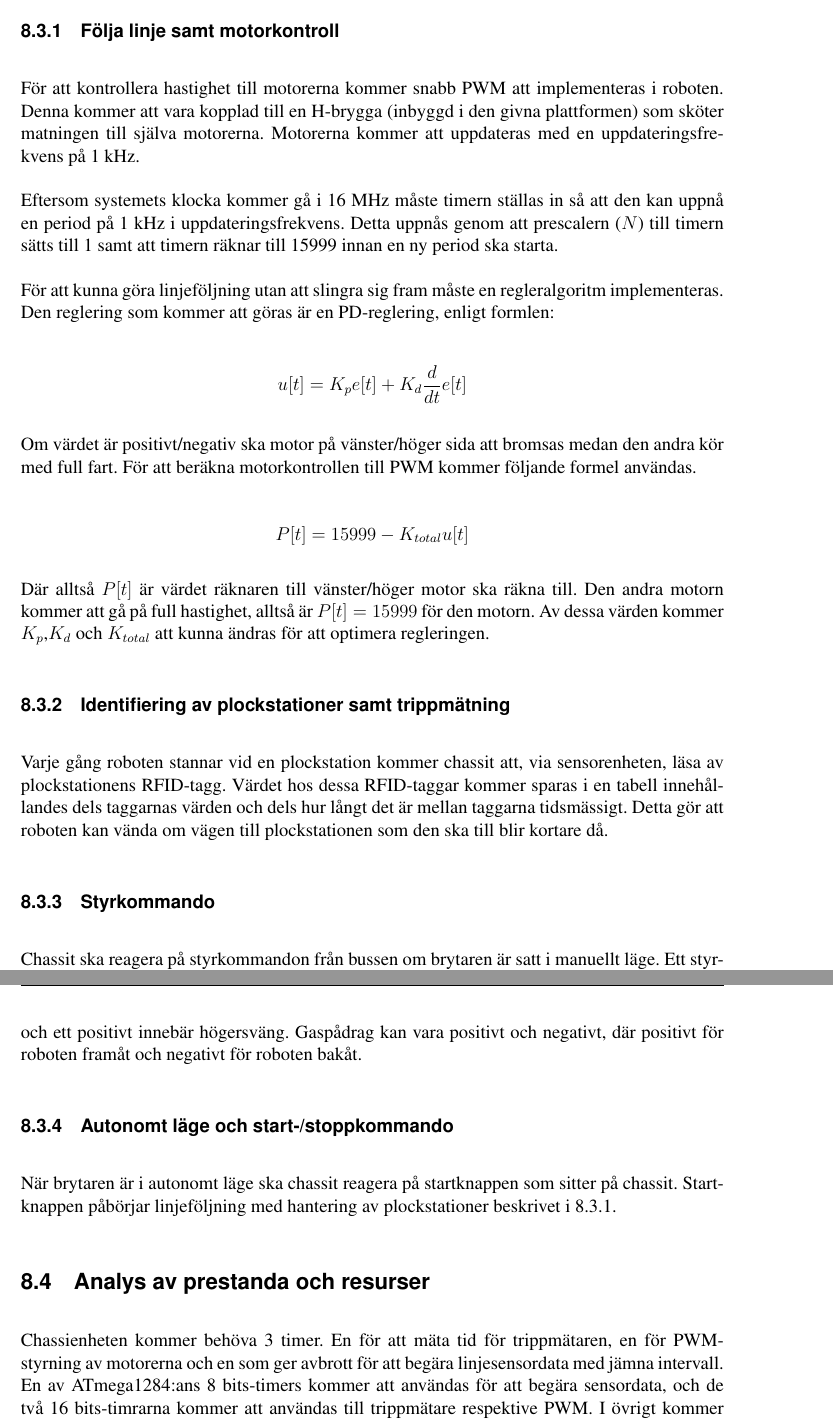
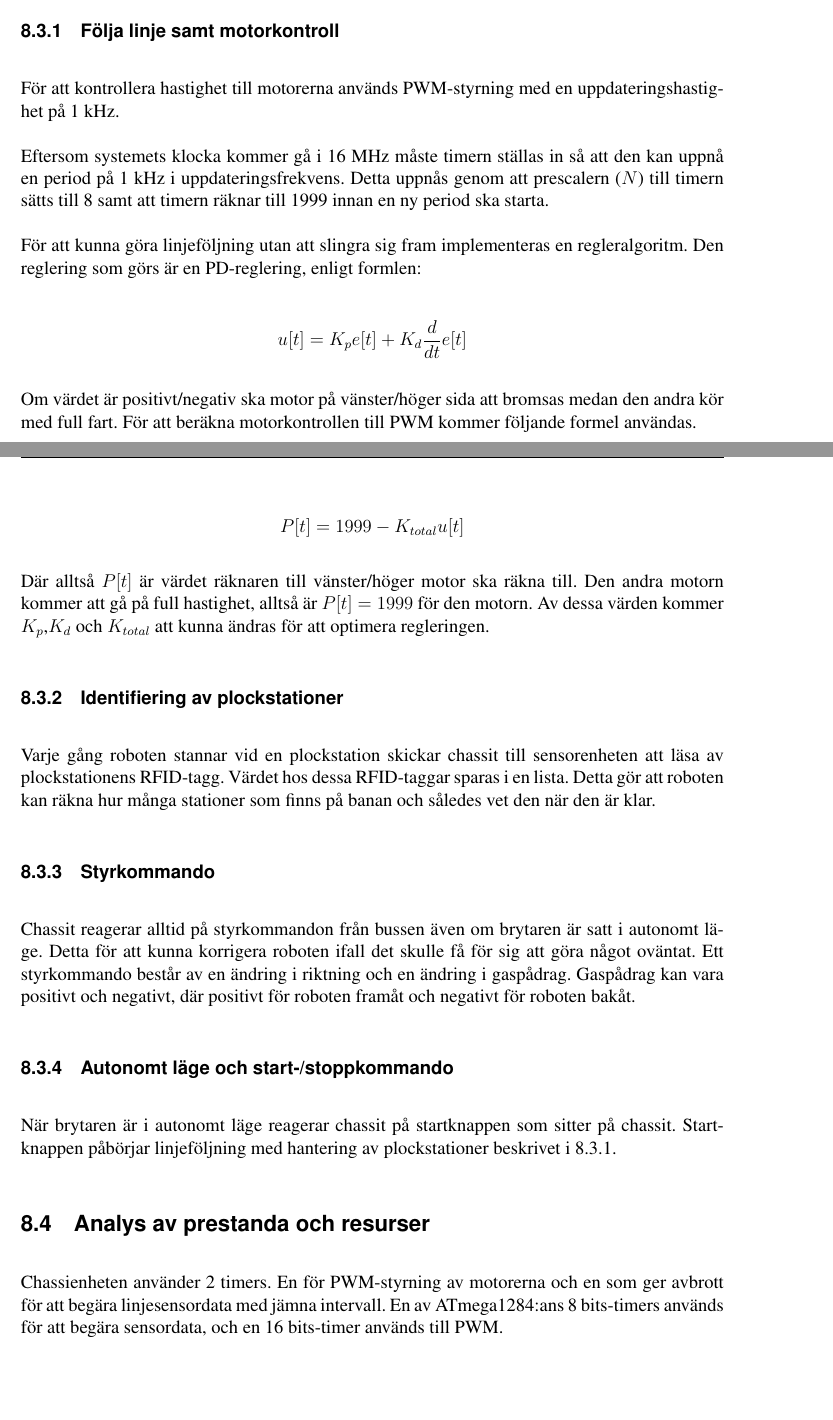
Before and after one commit to TSEA56-2014-Grupp-1/Dokumentation, a LaTeX document (Tek-Dok/Teknisk-Dokumentation-Grupp-1.tex, which reads Tek-Dok/chassi.tex): two parts of pages 20 and 21 of 26, joined at a grey line, cut so that both start at the same text. Compiled offline with pdfLaTeX.

Commit message:
updated chassi.tex in tek-dok

```diff
--- a/Tek-Dok/chassi.tex
+++ b/Tek-Dok/chassi.tex
@@ -44,35 +44,35 @@ Chassit får information om att roboten är på plockstation av sensorenheten i
 \subsubsection{Följa linje samt motorkontroll}
 \label{följalinje}
 
-För att kontrollera hastighet till motorerna kommer snabb PWM att implementeras i roboten. Denna kommer att vara kopplad till en H-brygga (inbyggd i den givna plattformen)  som sköter matningen till själva motorerna. Motorerna kommer att uppdateras med en uppdateringsfrekvens på 1~kHz.
+För att kontrollera hastighet till motorerna används PWM-styrning med en uppdateringshastighet på 1~kHz.
 
-Eftersom systemets klocka kommer gå i 16~MHz måste timern ställas in så att den kan uppnå en period på 1~kHz i uppdateringsfrekvens. Detta uppnås genom att prescalern ($N$) till timern sätts till 1 samt att timern räknar till 15999 innan en ny period ska starta.
+Eftersom systemets klocka kommer gå i 16~MHz måste timern ställas in så att den kan uppnå en period på 1~kHz i uppdateringsfrekvens. Detta uppnås genom att prescalern ($N$) till timern sätts till 8 samt att timern räknar till 1999 innan en ny period ska starta.
 
-För att kunna göra linjeföljning utan att slingra sig fram måste en regleralgoritm implementeras. Den reglering som kommer att göras är en PD-reglering, enligt formlen:
+För att kunna göra linjeföljning utan att slingra sig fram implementeras en regleralgoritm. Den reglering som görs är en PD-reglering, enligt formlen:
 
 $$u[t] = K_{p}e[t] + K_{d}\frac{d}{dt}e[t]$$
 
 Om värdet är positivt/negativ ska motor på vänster/höger sida att bromsas medan den andra kör med full fart. För att beräkna motorkontrollen till PWM kommer följande formel användas.
 
-$$P[t] = 15999 - K_{total}u[t]$$
+$$P[t] = 1999 - K_{total}u[t]$$
 
-Där alltså $P[t]$ är värdet räknaren till vänster/höger motor ska räkna till. Den andra motorn kommer att gå på full hastighet, alltså är $P[t] = 15999$ för den motorn. Av dessa värden kommer $K_{p}$,$K_{d}$ och $K_{total}$ att kunna ändras för att optimera regleringen.
+Där alltså $P[t]$ är värdet räknaren till vänster/höger motor ska räkna till. Den andra motorn kommer att gå på full hastighet, alltså är $P[t] = 1999$ för den motorn. Av dessa värden kommer $K_{p}$,$K_{d}$ och $K_{total}$ att kunna ändras för att optimera regleringen.
 
 
-\subsubsection{Identifiering av plockstationer samt trippmätning}
+\subsubsection{Identifiering av plockstationer}
 
-Varje gång roboten stannar vid en plockstation kommer chassit att, via sensorenheten, läsa av plockstationens RFID-tagg. Värdet hos dessa RFID-taggar kommer sparas i en tabell innehållandes dels taggarnas värden och dels hur långt det är mellan taggarna tidsmässigt. Detta gör att roboten kan vända om vägen till plockstationen som den ska till blir kortare då.
+Varje gång roboten stannar vid en plockstation skickar chassit till sensorenheten att läsa av plockstationens RFID-tagg. Värdet hos dessa RFID-taggar sparas i en lista. Detta gör att roboten kan räkna hur många stationer som finns på banan och således vet den när den är klar.
 
 
 \subsubsection{Styrkommando}
 
-Chassit ska reagera på styrkommandon från bussen om brytaren är satt i manuellt läge. Ett styrkommando består av ett rattutslag och ett gaspådrag. Ett negativt rattutslag innebär vänstersväng och ett positivt innebär högersväng. Gaspådrag kan vara positivt och negativt, där positivt för roboten framåt och negativt för roboten bakåt.
+Chassit reagerar alltid på styrkommandon från bussen även om brytaren är satt i autonomt läge. Detta för att kunna korrigera roboten ifall det skulle få för sig att göra något oväntat. Ett styrkommando består av en ändring i riktning och en ändring i gaspådrag. Gaspådrag kan vara positivt och negativt, där positivt för roboten framåt och negativt för roboten bakåt.
 
 
 \subsubsection{Autonomt läge och start-/stoppkommando}
 
-När brytaren är i autonomt läge ska chassit reagera på startknappen som sitter på chassit. Startknappen påbörjar linjeföljning med hantering av plockstationer beskrivet i \ref{följalinje}.
+När brytaren är i autonomt läge reagerar chassit på startknappen som sitter på chassit. Startknappen påbörjar linjeföljning med hantering av plockstationer beskrivet i \ref{följalinje}.
 
 \subsection{Analys av prestanda och resurser}
 
-Chassienheten kommer behöva 3 timer. En för att mäta tid för trippmätaren, en för PWM-styrning av motorerna och en som ger avbrott för att begära linjesensordata med jämna intervall. En av ATmega1284:ans 8~bits-timers kommer att användas för att begära sensordata, och de två 16~bits-timrarna kommer att användas till trippmätare respektive PWM. I övrigt kommer chassit att beräkna gaspådrag till de olika motorerna med en regleralgoritm. Eftersom värdet på linjesensorn kommer uppdateras med intervall på 2~ms kommer det finnas tillräckligt med tid för att göra denna beräkning.
+Chassienheten använder 2 timers. En för PWM-styrning av motorerna och en som ger avbrott för att begära linjesensordata med jämna intervall. En av ATmega1284:ans 8~bits-timers används för att begära sensordata, och en 16~bits-timer används till PWM.
```
Also changed, not shown: Kappa/Teknisk_beskrivning.tex (+1 -1 lines), Tek-Dok/chassi.tex (4 more changed lines).
